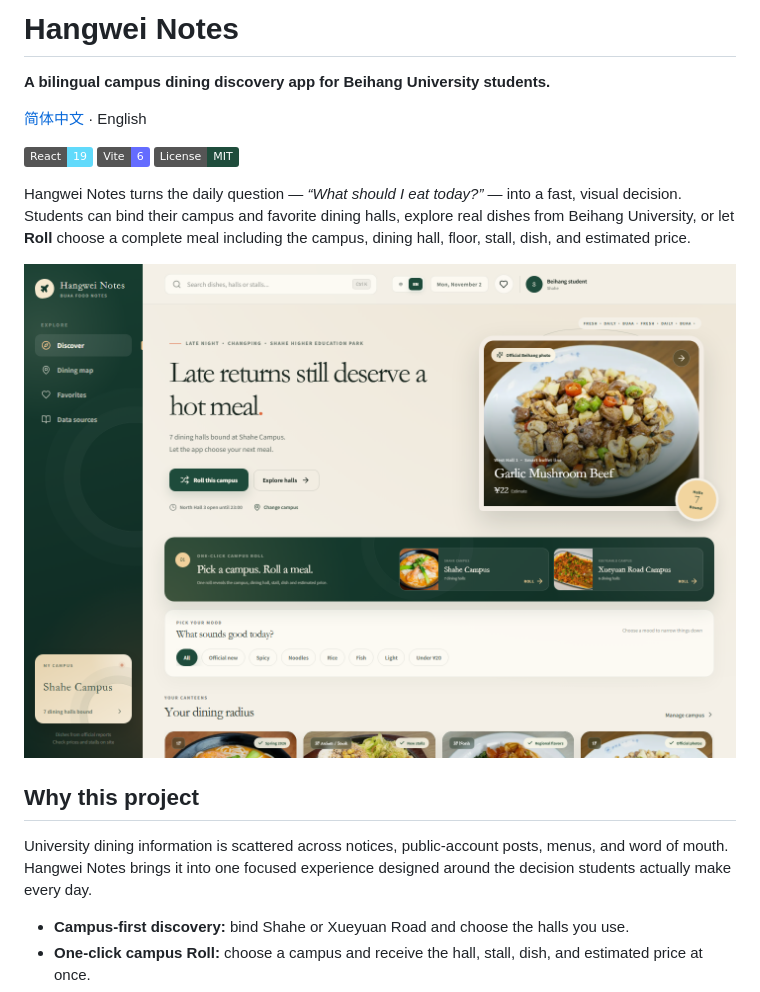
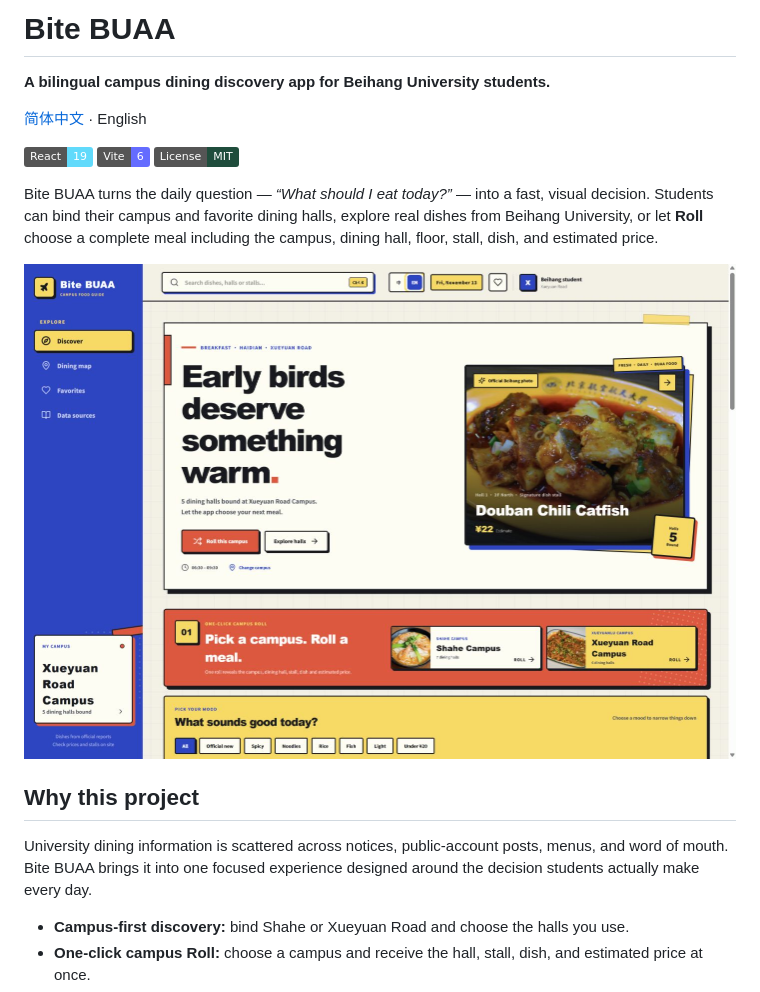
Before and after one commit to ZhuangHT-1201/buaa-today-food, a Markdown page: README.md, the part around one of its changes. Rendered like a GitHub page; pictures changed too: docs/screenshots/home-en.png; badges without logos.

Commit message:
Refresh campus dining visual style

```diff
--- a/README.md
+++ b/README.md
@@ -1,4 +1,4 @@
-# Hangwei Notes
+# Bite BUAA
 
 **A bilingual campus dining discovery app for Beihang University students.**
 
@@ -8,6 +8,6 @@
 ![Vite](https://img.shields.io/badge/Vite-6-646CFF?logo=vite&logoColor=white)
 ![License](https://img.shields.io/badge/License-MIT-1F4D3C)
 
-Hangwei Notes turns the daily question — *“What should I eat today?”* — into a fast, visual decision. Students can bind their campus and favorite dining halls, explore real dishes from Beihang University, or let **Roll** choose a complete meal including the campus, dining hall, floor, stall, dish, and estimated price.
+Bite BUAA turns the daily question — *“What should I eat today?”* — into a fast, visual decision. Students can bind their campus and favorite dining halls, explore real dishes from Beihang University, or let **Roll** choose a complete meal including the campus, dining hall, floor, stall, dish, and estimated price.
 
 <p align="center">
@@ -16,7 +16,7 @@ Hangwei Notes turns the daily question — *“What should I eat today?”* —
 
 ## Why this project
 
-University dining information is scattered across notices, public-account posts, menus, and word of mouth. Hangwei Notes brings it into one focused experience designed around the decision students actually make every day.
+University dining information is scattered across notices, public-account posts, menus, and word of mouth. Bite BUAA brings it into one focused experience designed around the decision students actually make every day.
 
 - **Campus-first discovery:** bind Shahe or Xueyuan Road and choose the halls you use.
 - **One-click campus Roll:** choose a campus and receive the hall, stall, dish, and estimated price at once.
```
Also changed, not shown: other parts of README.md (+2 -2 lines), docs/screenshots/mobile-en.png, docs/screenshots/roll-en.png, 4 other files.
